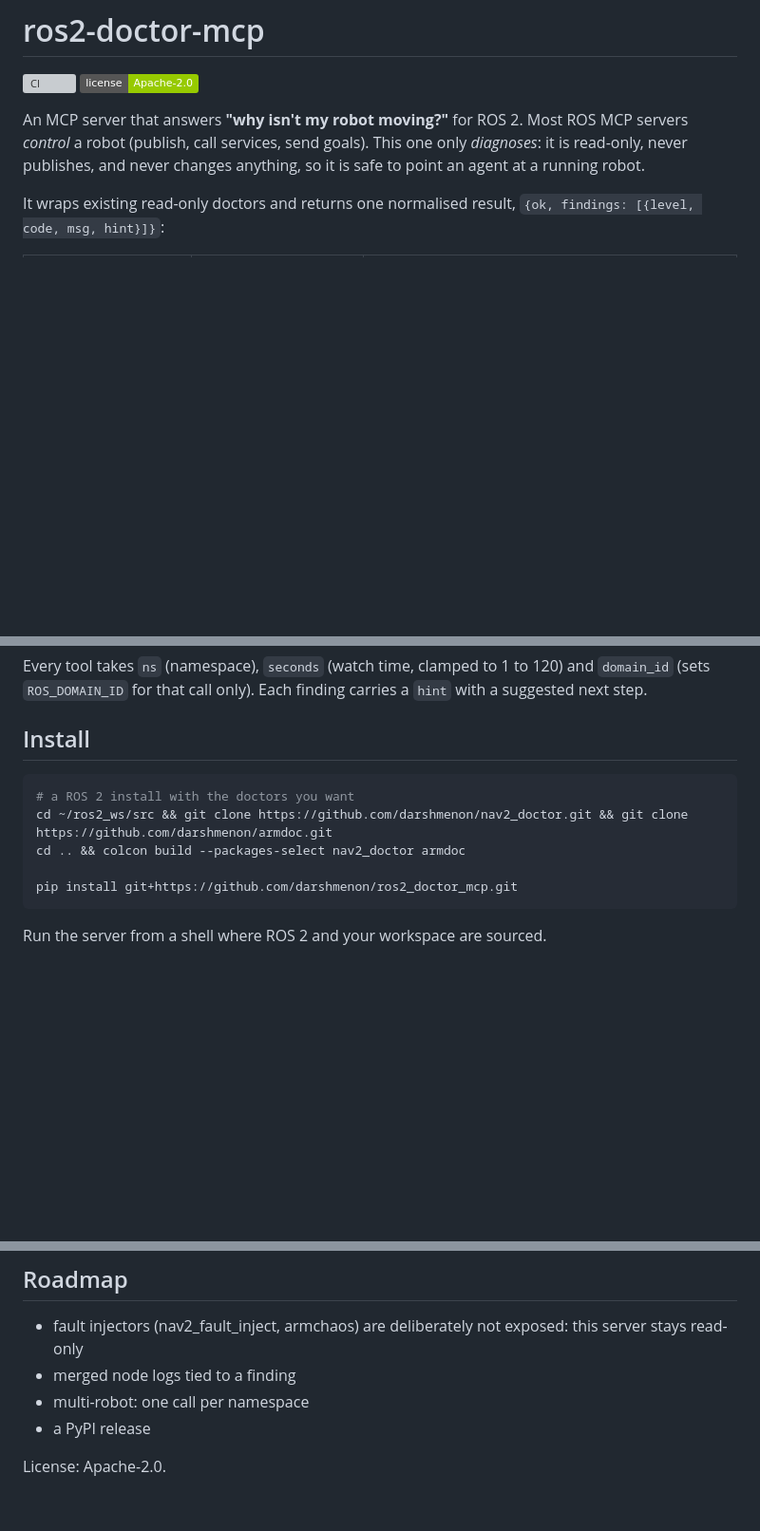
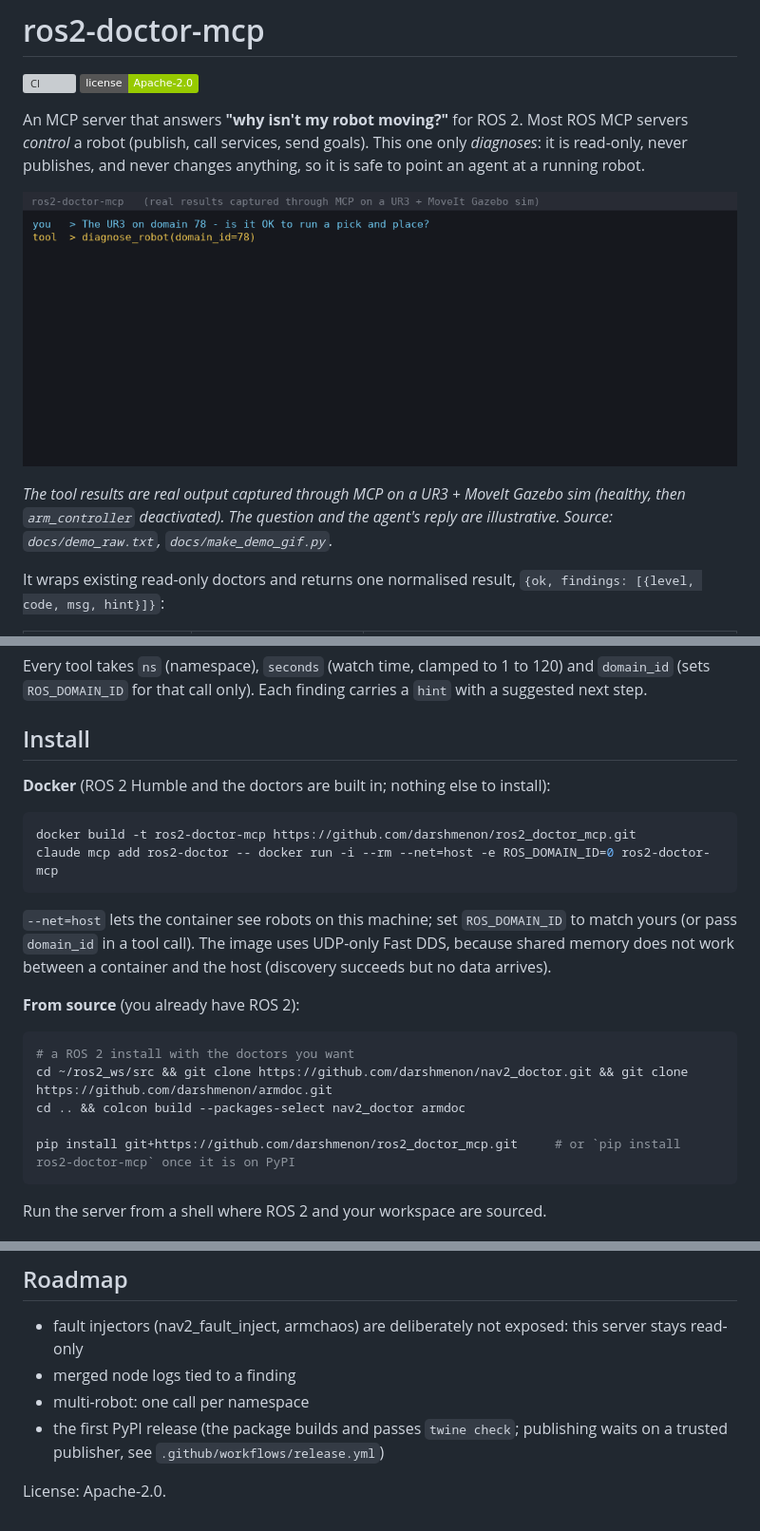
Before and after one commit to darshmenon/ros2_doctor_mcp, a Markdown page: README.md, 3 parts joined by grey strips. Shown at 95% size. Drawn GitHub-style; pictures changed too: docs/demo.gif (added); badges without logos; blank space fills up the shorter version; grey boxes are pictures that could not be loaded.

Commit message:
add docker image, demo gif, release workflow and fix mcp 2 incompatibility

````diff
--- a/README.md
+++ b/README.md
@@ -4,6 +4,10 @@
 [![License](https://img.shields.io/badge/license-Apache--2.0-green)](LICENSE)
 
 An MCP server that answers **"why isn't my robot moving?"** for ROS 2. Most ROS MCP servers *control* a robot (publish, call services, send goals). This one only *diagnoses*: it is read-only, never publishes, and never changes anything, so it is safe to point an agent at a running robot.
+
+![diagnose_robot on a UR3 with MoveIt: healthy, then the arm controller deactivated](docs/demo.gif)
+
+*The tool results are real output captured through MCP on a UR3 + MoveIt Gazebo sim (healthy, then `arm_controller` deactivated). The question and the agent's reply are illustrative. Source: `docs/demo_raw.txt`, `docs/make_demo_gif.py`.*
 
 It wraps existing read-only doctors and returns one normalised result, `{ok, findings: [{level, code, msg, hint}]}`:
 
@@ -25,12 +29,23 @@ Every tool takes `ns` (namespace), `seconds` (watch time, clamped to 1 to 120) a
 
 ## Install
 
+**Docker** (ROS 2 Humble and the doctors are built in; nothing else to install):
+
+```bash
+docker build -t ros2-doctor-mcp https://github.com/darshmenon/ros2_doctor_mcp.git
+claude mcp add ros2-doctor -- docker run -i --rm --net=host -e ROS_DOMAIN_ID=0 ros2-doctor-mcp
+```
+
+`--net=host` lets the container see robots on this machine; set `ROS_DOMAIN_ID` to match yours (or pass `domain_id` in a tool call). The image uses UDP-only Fast DDS, because shared memory does not work between a container and the host (discovery succeeds but no data arrives).
+
+**From source** (you already have ROS 2):
+
 ```bash
 # a ROS 2 install with the doctors you want
 cd ~/ros2_ws/src && git clone https://github.com/darshmenon/nav2_doctor.git && git clone https://github.com/darshmenon/armdoc.git
 cd .. && colcon build --packages-select nav2_doctor armdoc
 
-pip install git+https://github.com/darshmenon/ros2_doctor_mcp.git
+pip install git+https://github.com/darshmenon/ros2_doctor_mcp.git     # or `pip install ros2-doctor-mcp` once it is on PyPI
 ```
 
 Run the server from a shell where ROS 2 and your workspace are sourced.
@@ -81,6 +96,6 @@ The unit tests stub the subprocess, so they need neither ROS nor a robot. The Na
 - fault injectors (nav2_fault_inject, armchaos) are deliberately not exposed: this server stays read-only
 - merged node logs tied to a finding
 - multi-robot: one call per namespace
-- a PyPI release
+- the first PyPI release (the package builds and passes `twine check`; publishing waits on a trusted publisher, see `.github/workflows/release.yml`)
 
 License: Apache-2.0.
````
Also changed, not shown: CHANGELOG.md (+5 -0 lines), 10 other files.
